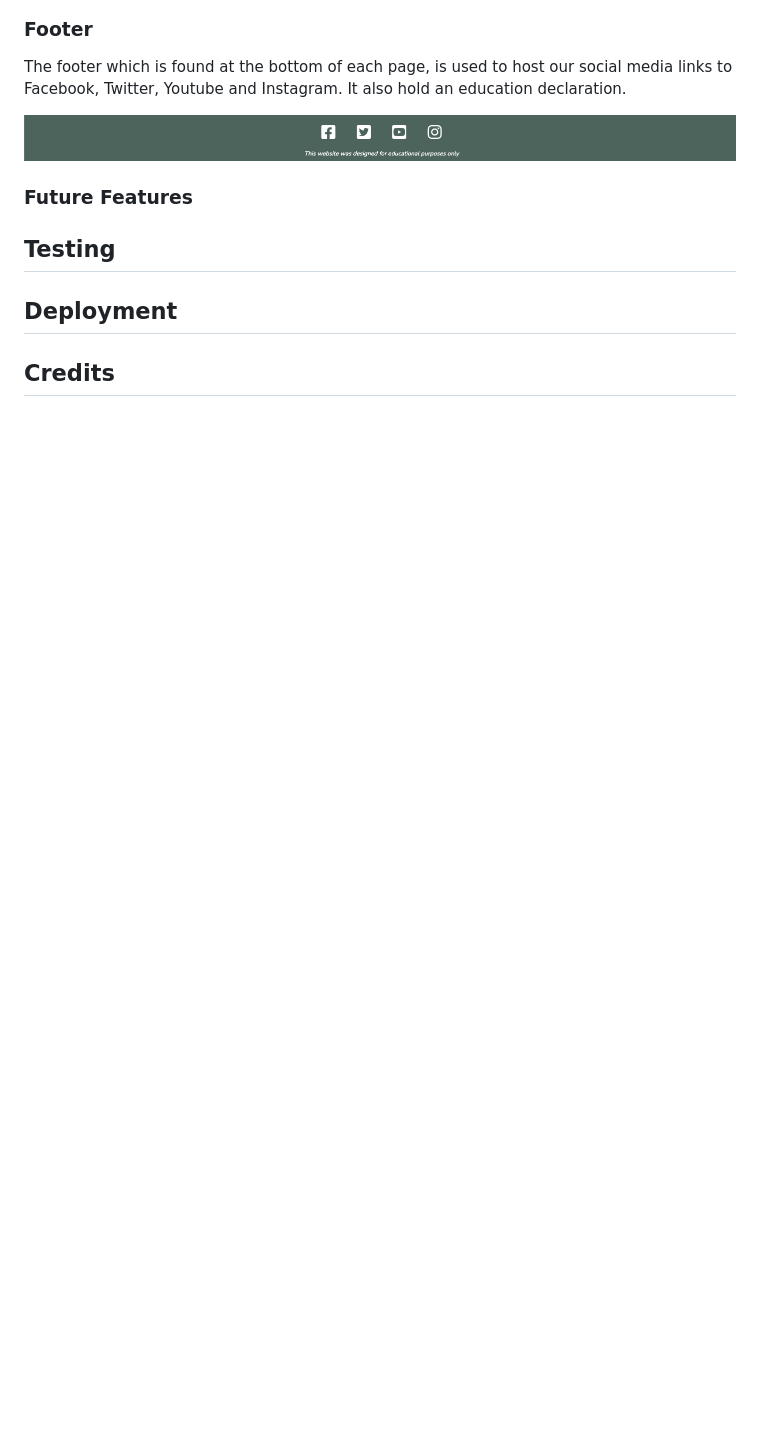
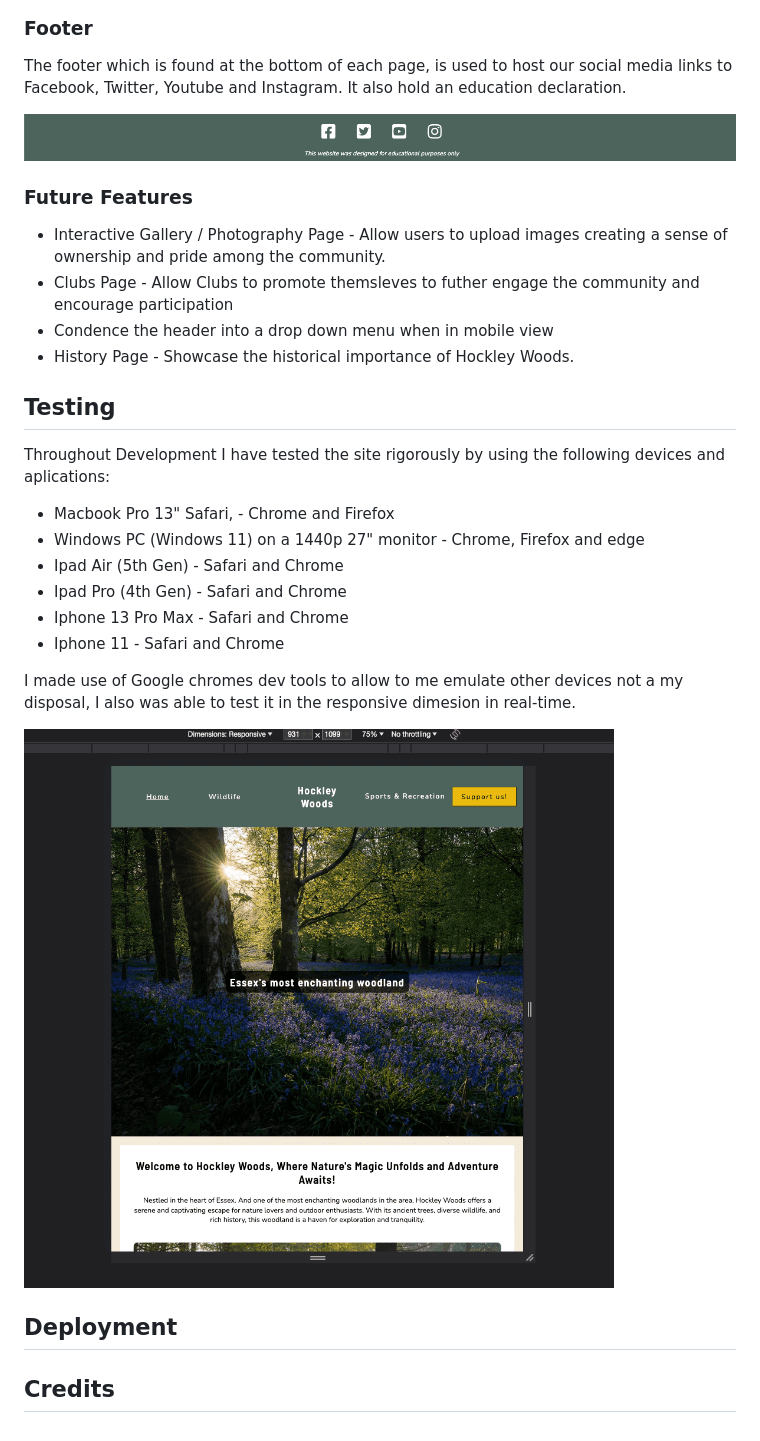
Before and after one commit to RadleighSmith/hockley-woods, a Markdown page: README.md, the part around the change. GitHub-like rendering; pictures changed too: assets/readme-images/google-dev-tools-screenshot.png (added); blank space fills up the shorter version.

Commit message:
Add googledevtools screenshot and content for testing

```diff
--- a/README.md
+++ b/README.md
@@ -119,8 +119,27 @@ The footer which is found at the bottom of each page, is used to host our social
 <img src="assets/readme-images/footer-screenshot.png">
 
 ### Future Features
+
+* Interactive Gallery / Photography Page - Allow users to upload images creating a sense of ownership and pride among the community.
+* Clubs Page - Allow Clubs to promote themsleves to futher engage the community and encourage participation
+* Condence the header into a drop down menu when in mobile view
+* History Page - Showcase the historical importance of Hockley Woods.
+
+
 ## Testing
 
+Throughout Development I have tested the site rigorously by using the following devices and aplications:
+
+* Macbook Pro 13" Safari, - Chrome and Firefox
+* Windows PC (Windows 11) on a 1440p 27" monitor - Chrome, Firefox and edge
+* Ipad Air (5th Gen) - Safari and Chrome
+* Ipad Pro (4th Gen) - Safari and Chrome
+* Iphone 13 Pro Max - Safari and Chrome
+* Iphone 11 - Safari and Chrome
+
+I made use of Google chromes dev tools to allow to me emulate other devices not a my disposal, I also was able to test it in the responsive dimesion in real-time.
+
+<img src="assets/readme-images/google-dev-tools-screenshot.png">
 
 ## Deployment
 
```
